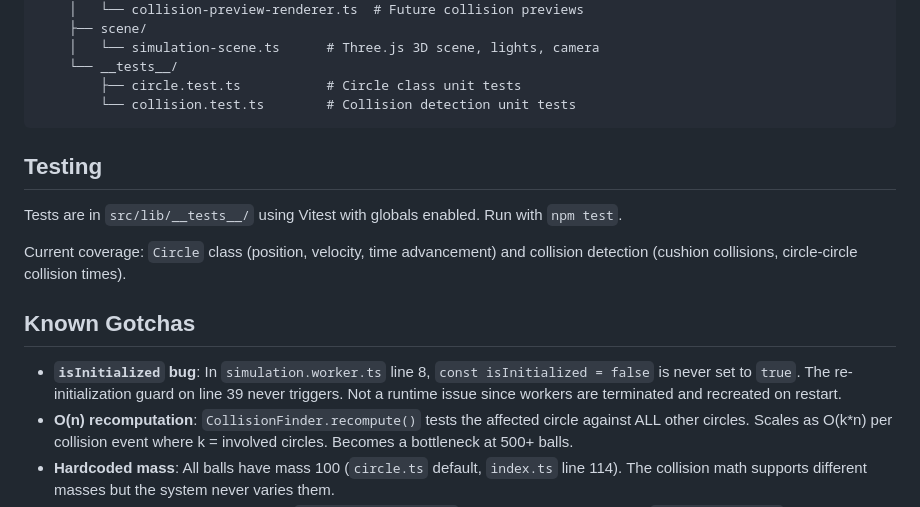
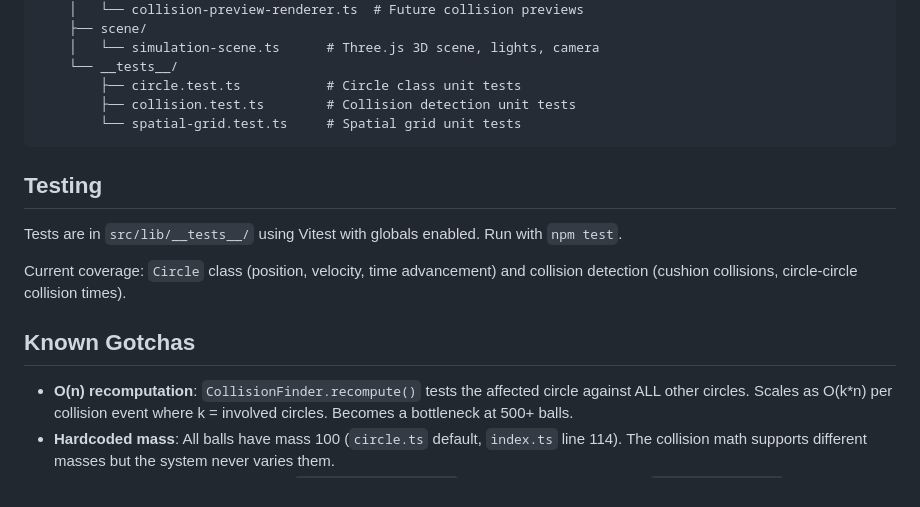
Before and after one commit to TimBeyer/balls, a Markdown page: CLAUDE.md, the part around the change. GitHub-like rendering.

Commit message:
docs: update CLAUDE.md to reflect isInitialized fix and new test file
Remove the isInitialized bug entry (now fixed) and add
spatial-grid.test.ts to the project structure listing.

https://claude.ai/code/session_012hDLNUW7V1HBwAgnwnemcL

````diff
--- a/CLAUDE.md
+++ b/CLAUDE.md
@@ -83,7 +83,8 @@ src/
     │   └── simulation-scene.ts      # Three.js 3D scene, lights, camera
     └── __tests__/
         ├── circle.test.ts           # Circle class unit tests
-        └── collision.test.ts        # Collision detection unit tests
+        ├── collision.test.ts        # Collision detection unit tests
+        └── spatial-grid.test.ts     # Spatial grid unit tests
 ```
 
 ## Testing
@@ -94,7 +95,6 @@ Current coverage: `Circle` class (position, velocity, time advancement) and coll
 
 ## Known Gotchas
 
-- **`isInitialized` bug**: In `simulation.worker.ts` line 8, `const isInitialized = false` is never set to `true`. The re-initialization guard on line 39 never triggers. Not a runtime issue since workers are terminated and recreated on restart.
 - **O(n) recomputation**: `CollisionFinder.recompute()` tests the affected circle against ALL other circles. Scales as O(k*n) per collision event where k = involved circles. Becomes a bottleneck at 500+ balls.
 - **Hardcoded mass**: All balls have mass 100 (`circle.ts` default, `index.ts` line 114). The collision math supports different masses but the system never varies them.
 - **Ball radius hardcoded**: 37.5mm in `simulation.worker.ts` line 16, not configurable via `SimulationConfig`.
````
